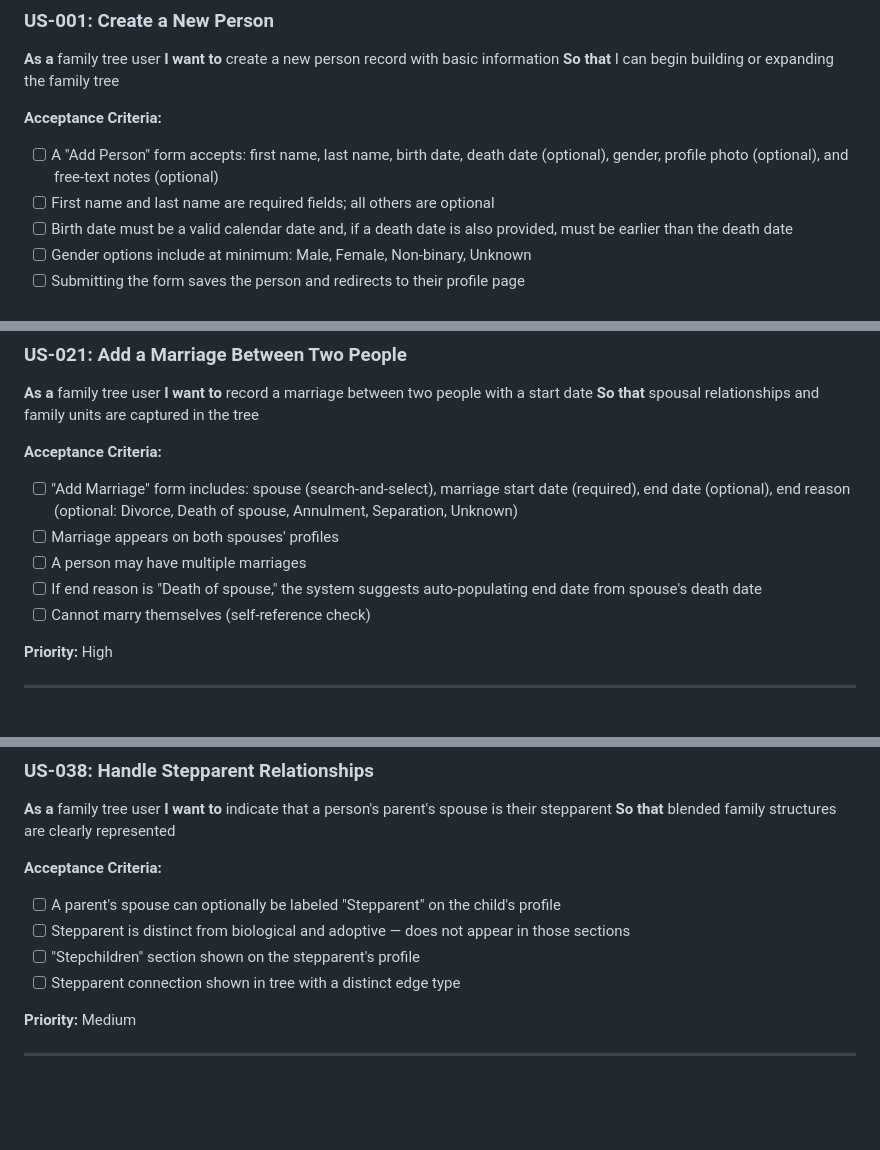
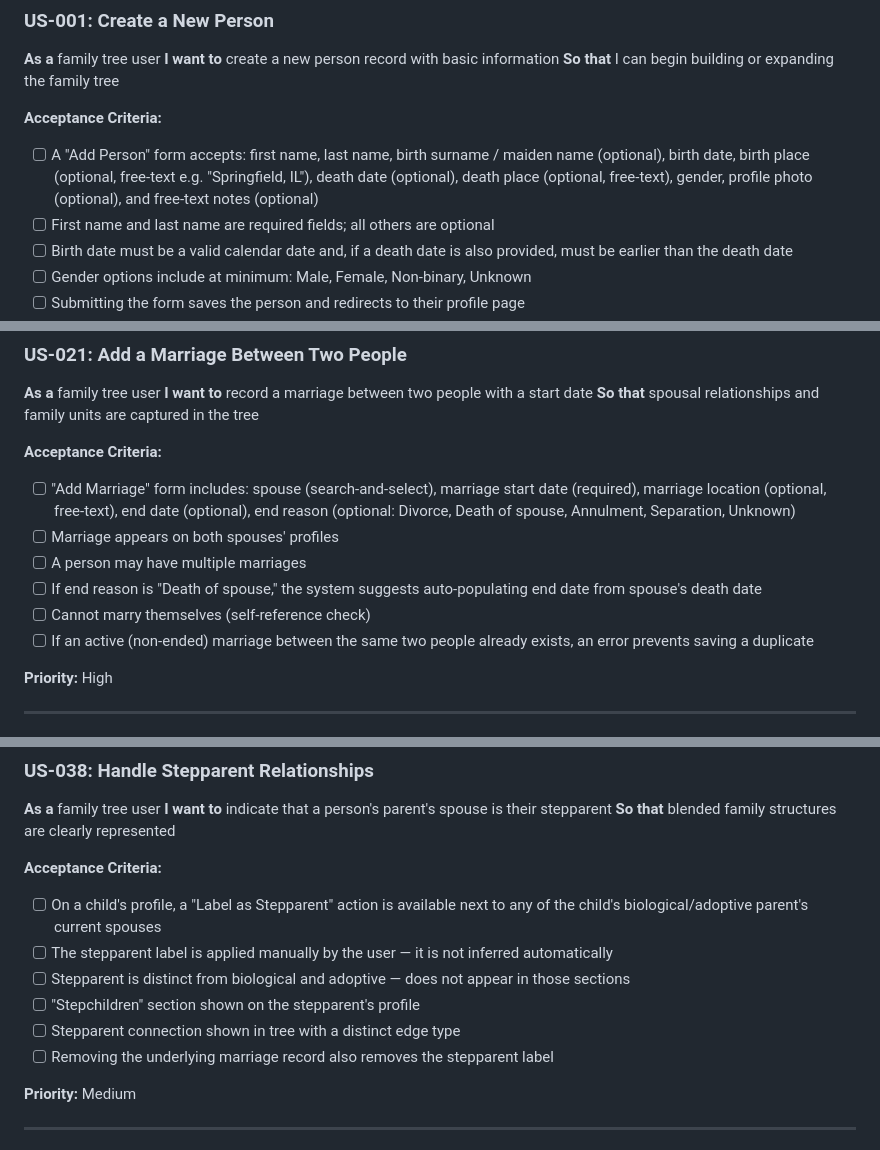
Before and after one commit to luketeal/FamilyTree, a Markdown page: USER_STORIES.md, 3 parts joined by grey strips. Drawn GitHub-style; blank space fills up the shorter version.

```diff
--- a/USER_STORIES.md
+++ b/USER_STORIES.md
@@ -14,7 +14,7 @@
 **So that** I can begin building or expanding the family tree
 
 **Acceptance Criteria:**
-- [ ] A "Add Person" form accepts: first name, last name, birth date, death date (optional), gender, profile photo (optional), and free-text notes (optional)
+- [ ] A "Add Person" form accepts: first name, last name, birth surname / maiden name (optional), birth date, birth place (optional, free-text e.g. "Springfield, IL"), death date (optional), death place (optional, free-text), gender, profile photo (optional), and free-text notes (optional)
 - [ ] First name and last name are required fields; all others are optional
 - [ ] Birth date must be a valid calendar date and, if a death date is also provided, must be earlier than the death date
 - [ ] Gender options include at minimum: Male, Female, Non-binary, Unknown
@@ -316,11 +336,12 @@
 **So that** spousal relationships and family units are captured in the tree
 
 **Acceptance Criteria:**
-- [ ] "Add Marriage" form includes: spouse (search-and-select), marriage start date (required), end date (optional), end reason (optional: Divorce, Death of spouse, Annulment, Separation, Unknown)
+- [ ] "Add Marriage" form includes: spouse (search-and-select), marriage start date (required), marriage location (optional, free-text), end date (optional), end reason (optional: Divorce, Death of spouse, Annulment, Separation, Unknown)
 - [ ] Marriage appears on both spouses' profiles
 - [ ] A person may have multiple marriages
 - [ ] If end reason is "Death of spouse," the system suggests auto-populating end date from spouse's death date
 - [ ] Cannot marry themselves (self-reference check)
+- [ ] If an active (non-ended) marriage between the same two people already exists, an error prevents saving a duplicate
 
 **Priority:** High
 
@@ -577,10 +613,12 @@
 **So that** blended family structures are clearly represented
 
 **Acceptance Criteria:**
-- [ ] A parent's spouse can optionally be labeled "Stepparent" on the child's profile
+- [ ] On a child's profile, a "Label as Stepparent" action is available next to any of the child's biological/adoptive parent's current spouses
+- [ ] The stepparent label is applied manually by the user — it is not inferred automatically
 - [ ] Stepparent is distinct from biological and adoptive — does not appear in those sections
 - [ ] "Stepchildren" section shown on the stepparent's profile
 - [ ] Stepparent connection shown in tree with a distinct edge type
+- [ ] Removing the underlying marriage record also removes the stepparent label
 
 **Priority:** Medium
 
```
Also changed, not shown: other parts of USER_STORIES.md (+41 -4 lines).
